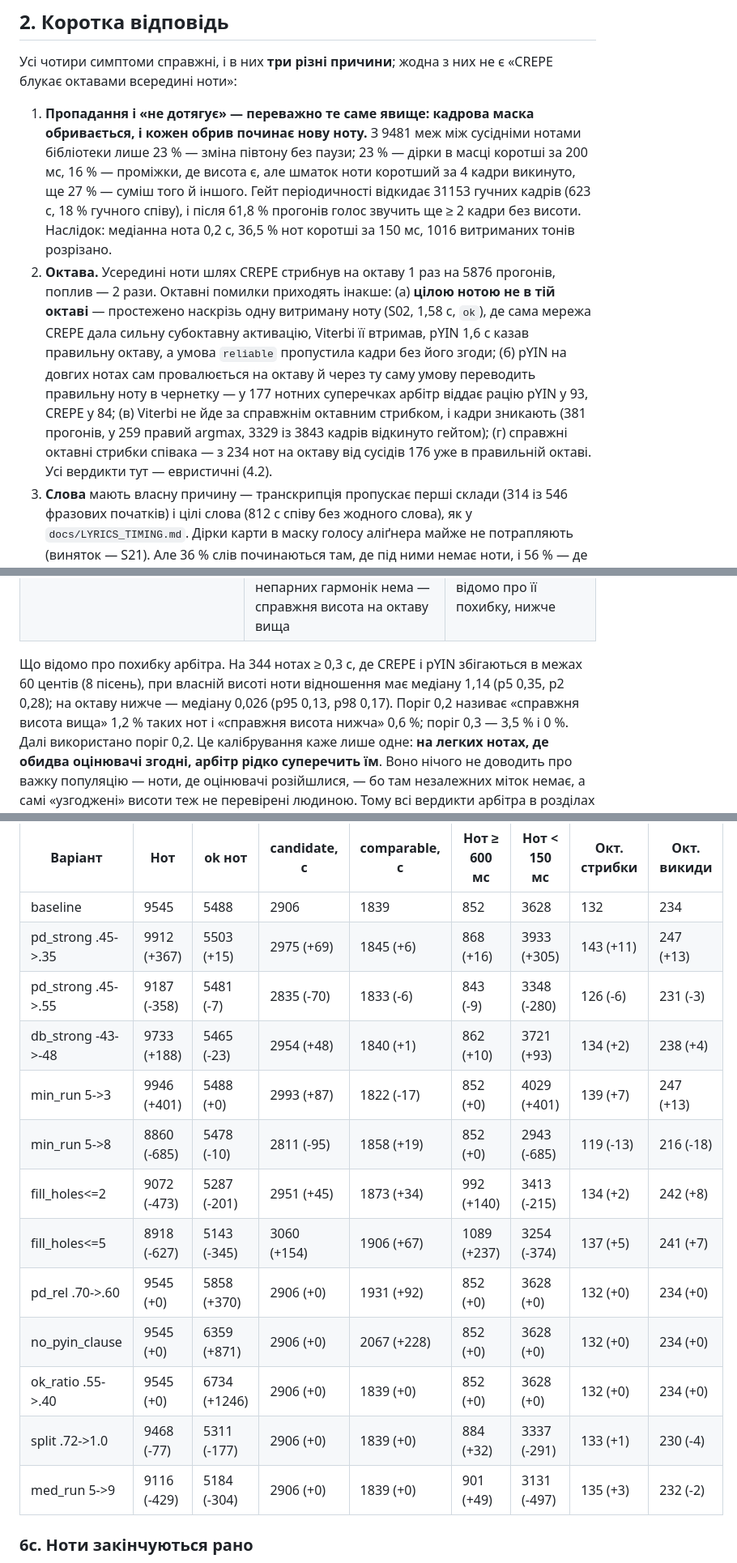
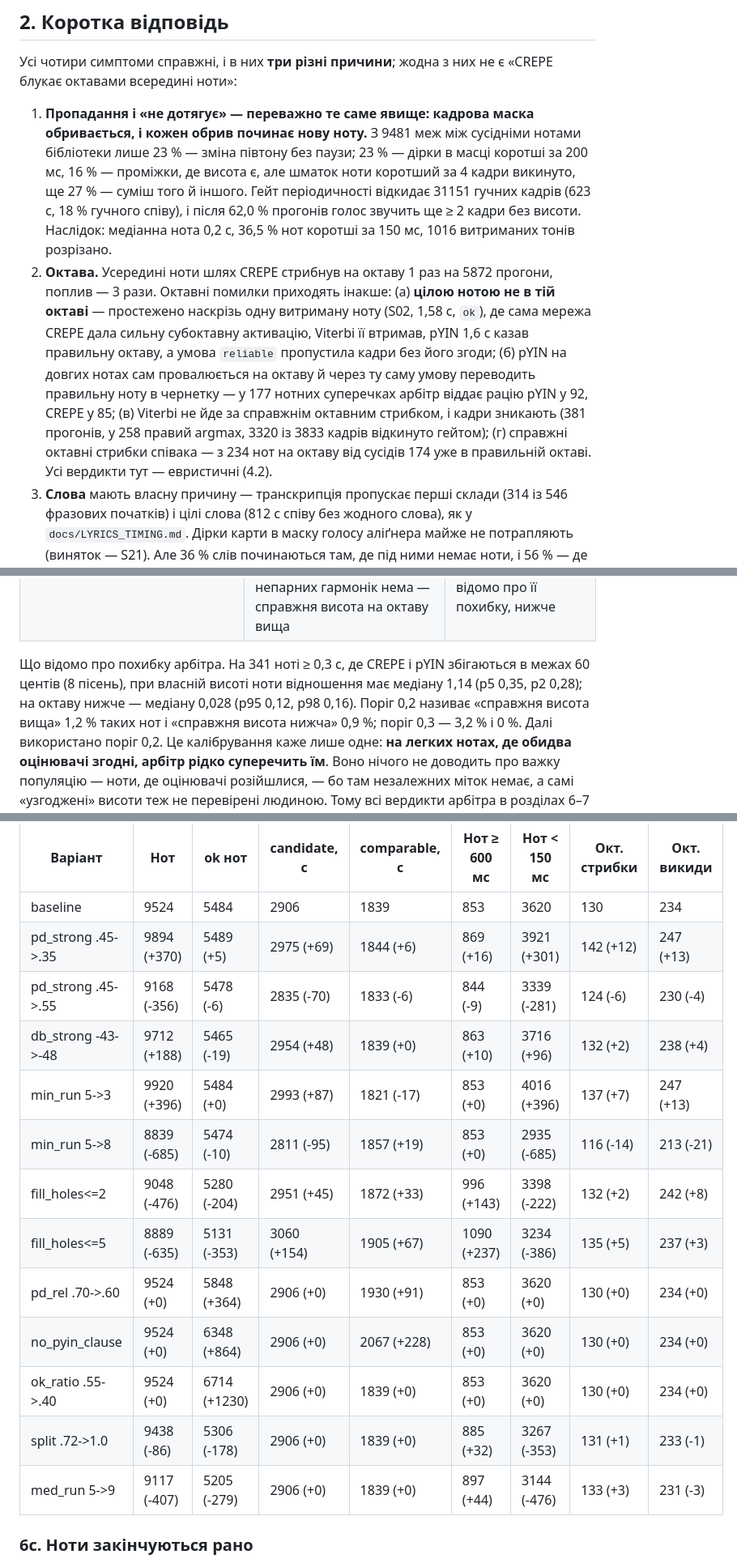
Before and after one commit to Latand/luma, a Markdown page: docs/PITCH_ACCURACY.md, 3 parts joined by grey strips. Shown at 81% size. GitHub-like rendering.

```diff
--- a/docs/PITCH_ACCURACY.md
+++ b/docs/PITCH_ACCURACY.md
@@ -30,19 +30,19 @@
    ноту.** З 9481 меж між сусідніми нотами бібліотеки лише 23 % — зміна півтону без
    паузи; 23 % — дірки в масці коротші за 200 мс, 16 % —
    проміжки, де висота є, але шматок ноти коротший за 4 кадри викинуто, ще 27 % —
-   суміш того й іншого. Гейт періодичності відкидає 31153 гучних кадрів
+   суміш того й іншого. Гейт періодичності відкидає 31151 гучних кадрів
    (623 с, 18 % гучного співу), і після
-   61,8 % прогонів голос звучить ще ≥ 2 кадри без висоти. Наслідок: медіанна нота
+   62,0 % прогонів голос звучить ще ≥ 2 кадри без висоти. Наслідок: медіанна нота
    0,2 с, 36,5 % нот коротші за 150 мс, 1016 витриманих тонів розрізано.
-2. **Октава.** Усередині ноти шлях CREPE стрибнув на октаву 1 раз на 5876 прогонів, поплив — 2 рази. Октавні помилки
+2. **Октава.** Усередині ноти шлях CREPE стрибнув на октаву 1 раз на 5872 прогони, поплив — 3 рази. Октавні помилки
    приходять інакше: (а) **цілою нотою не в тій октаві** — простежено наскрізь одну витриману ноту (S02, 1,58 с,
    `ok`), де сама мережа CREPE дала сильну субоктавну активацію, Viterbi її втримав, pYIN 1,6 с казав правильну
    октаву, а умова `reliable` пропустила кадри без його згоди; (б) pYIN на довгих нотах сам провалюється на октаву й
    через ту саму умову переводить правильну ноту в чернетку — у 177 нотних суперечках арбітр віддає
-   рацію pYIN у 93, CREPE у 84; (в) Viterbi не йде за справжнім октавним стрибком, і кадри
-   зникають (381 прогонів, у 259 правий argmax, 3329 із
-   3843 кадрів відкинуто гейтом); (г) справжні октавні стрибки співака — з 234 нот на
-   октаву від сусідів 176 уже в правильній октаві. Усі вердикти тут — евристичні (4.2).
+   рацію pYIN у 92, CREPE у 85; (в) Viterbi не йде за справжнім октавним стрибком, і кадри
+   зникають (381 прогонів, у 258 правий argmax, 3320 із
+   3833 кадрів відкинуто гейтом); (г) справжні октавні стрибки співака — з 234 нот на
+   октаву від сусідів 174 уже в правильній октаві. Усі вердикти тут — евристичні (4.2).
 3. **Слова** мають власну причину — транскрипція пропускає перші склади (314 із 546 фразових початків) і цілі
    слова (812 с співу без жодного слова), як у `docs/LYRICS_TIMING.md`. Дірки карти в маску голосу аліґнера майже
    не потрапляють (виняток — S21). Але 36 % слів починаються там, де під ними немає ноти, і 56 % — де немає
@@ -125,9 +133,9 @@
 | `lost_*` | скільки гучних кадрів зупиняє кожне правило; класи не перетинаються й у сумі дають усі гучні кадри без висоти | точний облік коду, але «гучний» ≠ «голос» |
 | гармонічний арбітр (`arbitrate`) | для двох октавних кандидатів: відношення енергії непарних гармонік нижчого кандидата до парних, на спектрі стему 44,1 кГц (вікно 8192, крок 30 мс, медіана). Якщо непарних гармонік нема — справжня висота на октаву вища | **евристика**: її вердикти — рішення за правилом без жодної незалежної мітки; що саме відомо про її похибку, нижче |
 
-Що відомо про похибку арбітра. На 344 нотах ≥ 0,3 с, де CREPE і pYIN збігаються в межах 60 центів (8 пісень), при
-власній висоті ноти відношення має медіану 1,14 (p5 0,35, p2 0,28); на октаву нижче — медіану 0,026 (p95 0,13, p98
-0,17). Поріг 0,2 називає «справжня висота вища» 1,2 % таких нот і «справжня висота нижча» 0,6 %; поріг 0,3 — 3,5 % і 0 %.
+Що відомо про похибку арбітра. На 341 ноті ≥ 0,3 с, де CREPE і pYIN збігаються в межах 60 центів (8 пісень), при
+власній висоті ноти відношення має медіану 1,14 (p5 0,35, p2 0,28); на октаву нижче — медіану 0,028 (p95 0,12, p98
+0,16). Поріг 0,2 називає «справжня висота вища» 1,2 % таких нот і «справжня висота нижча» 0,9 %; поріг 0,3 — 3,2 % і 0 %.
 Далі використано поріг 0,2. Це калібрування каже лише одне: **на легких нотах, де обидва оцінювачі згодні, арбітр
 рідко суперечить їм**. Воно нічого не доводить про важку популяцію — ноти, де оцінювачі розійшлися, — бо там
 незалежних міток немає, а самі «узгоджені» висоти теж не перевірені людиною. Тому всі вердикти арбітра в розділах
@@ -379,19 +395,19 @@ t      висота  періодичн.  dBFS   strong weak valid
 
 | Варіант | Нот | ok нот | candidate, с | comparable, с | Нот ≥ 600 мс | Нот < 150 мс | Окт. стрибки | Окт. викиди |
 |---|---|---|---|---|---|---|---|---|
-| baseline | 9545 | 5488 | 2906 | 1839 | 852 | 3628 | 132 | 234 |
-| pd_strong .45->.35 | 9912 (+367) | 5503 (+15) | 2975 (+69) | 1845 (+6) | 868 (+16) | 3933 (+305) | 143 (+11) | 247 (+13) |
-| pd_strong .45->.55 | 9187 (-358) | 5481 (-7) | 2835 (-70) | 1833 (-6) | 843 (-9) | 3348 (-280) | 126 (-6) | 231 (-3) |
-| db_strong -43->-48 | 9733 (+188) | 5465 (-23) | 2954 (+48) | 1840 (+1) | 862 (+10) | 3721 (+93) | 134 (+2) | 238 (+4) |
-| min_run 5->3 | 9946 (+401) | 5488 (+0) | 2993 (+87) | 1822 (-17) | 852 (+0) | 4029 (+401) | 139 (+7) | 247 (+13) |
-| min_run 5->8 | 8860 (-685) | 5478 (-10) | 2811 (-95) | 1858 (+19) | 852 (+0) | 2943 (-685) | 119 (-13) | 216 (-18) |
-| fill_holes<=2 | 9072 (-473) | 5287 (-201) | 2951 (+45) | 1873 (+34) | 992 (+140) | 3413 (-215) | 134 (+2) | 242 (+8) |
-| fill_holes<=5 | 8918 (-627) | 5143 (-345) | 3060 (+154) | 1906 (+67) | 1089 (+237) | 3254 (-374) | 137 (+5) | 241 (+7) |
-| pd_rel .70->.60 | 9545 (+0) | 5858 (+370) | 2906 (+0) | 1931 (+92) | 852 (+0) | 3628 (+0) | 132 (+0) | 234 (+0) |
-| no_pyin_clause | 9545 (+0) | 6359 (+871) | 2906 (+0) | 2067 (+228) | 852 (+0) | 3628 (+0) | 132 (+0) | 234 (+0) |
-| ok_ratio .55->.40 | 9545 (+0) | 6734 (+1246) | 2906 (+0) | 1839 (+0) | 852 (+0) | 3628 (+0) | 132 (+0) | 234 (+0) |
-| split .72->1.0 | 9468 (-77) | 5311 (-177) | 2906 (+0) | 1839 (+0) | 884 (+32) | 3337 (-291) | 133 (+1) | 230 (-4) |
-| med_run 5->9 | 9116 (-429) | 5184 (-304) | 2906 (+0) | 1839 (+0) | 901 (+49) | 3131 (-497) | 135 (+3) | 232 (-2) |
+| baseline | 9524 | 5484 | 2906 | 1839 | 853 | 3620 | 130 | 234 |
+| pd_strong .45->.35 | 9894 (+370) | 5489 (+5) | 2975 (+69) | 1844 (+6) | 869 (+16) | 3921 (+301) | 142 (+12) | 247 (+13) |
+| pd_strong .45->.55 | 9168 (-356) | 5478 (-6) | 2835 (-70) | 1833 (-6) | 844 (-9) | 3339 (-281) | 124 (-6) | 230 (-4) |
+| db_strong -43->-48 | 9712 (+188) | 5465 (-19) | 2954 (+48) | 1839 (+0) | 863 (+10) | 3716 (+96) | 132 (+2) | 238 (+4) |
+| min_run 5->3 | 9920 (+396) | 5484 (+0) | 2993 (+87) | 1821 (-17) | 853 (+0) | 4016 (+396) | 137 (+7) | 247 (+13) |
+| min_run 5->8 | 8839 (-685) | 5474 (-10) | 2811 (-95) | 1857 (+19) | 853 (+0) | 2935 (-685) | 116 (-14) | 213 (-21) |
+| fill_holes<=2 | 9048 (-476) | 5280 (-204) | 2951 (+45) | 1872 (+33) | 996 (+143) | 3398 (-222) | 132 (+2) | 242 (+8) |
+| fill_holes<=5 | 8889 (-635) | 5131 (-353) | 3060 (+154) | 1905 (+67) | 1090 (+237) | 3234 (-386) | 135 (+5) | 237 (+3) |
+| pd_rel .70->.60 | 9524 (+0) | 5848 (+364) | 2906 (+0) | 1930 (+91) | 853 (+0) | 3620 (+0) | 130 (+0) | 234 (+0) |
+| no_pyin_clause | 9524 (+0) | 6348 (+864) | 2906 (+0) | 2067 (+228) | 853 (+0) | 3620 (+0) | 130 (+0) | 234 (+0) |
+| ok_ratio .55->.40 | 9524 (+0) | 6714 (+1230) | 2906 (+0) | 1839 (+0) | 853 (+0) | 3620 (+0) | 130 (+0) | 234 (+0) |
+| split .72->1.0 | 9438 (-86) | 5306 (-178) | 2906 (+0) | 1839 (+0) | 885 (+32) | 3267 (-353) | 131 (+1) | 233 (-1) |
+| med_run 5->9 | 9117 (-407) | 5205 (-279) | 2906 (+0) | 1839 (+0) | 897 (+44) | 3144 (-476) | 133 (+3) | 231 (-3) |
 
 ### 6c. Ноти закінчуються рано
 
```
Also changed, not shown: other parts of docs/PITCH_ACCURACY.md (+142 -120 lines).
